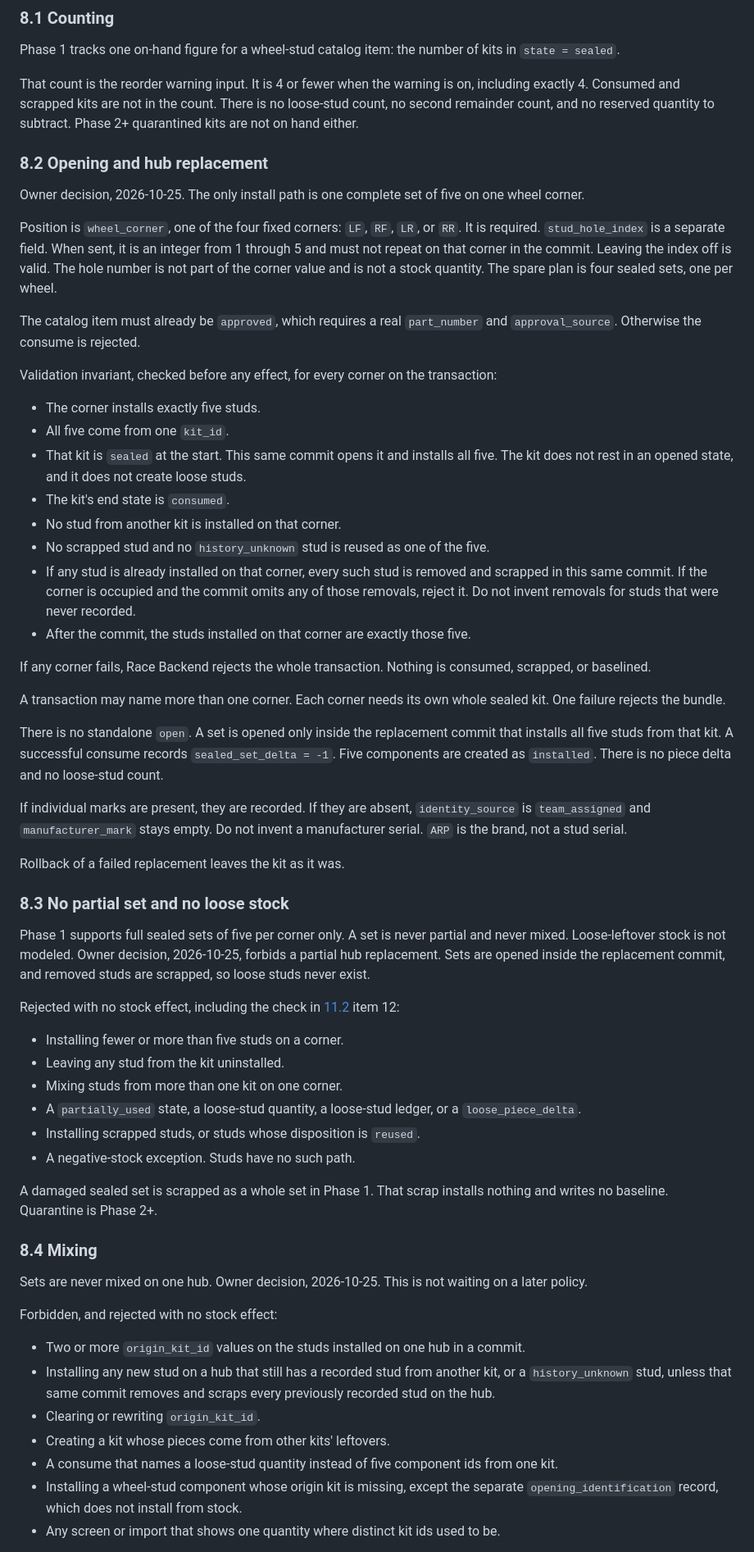
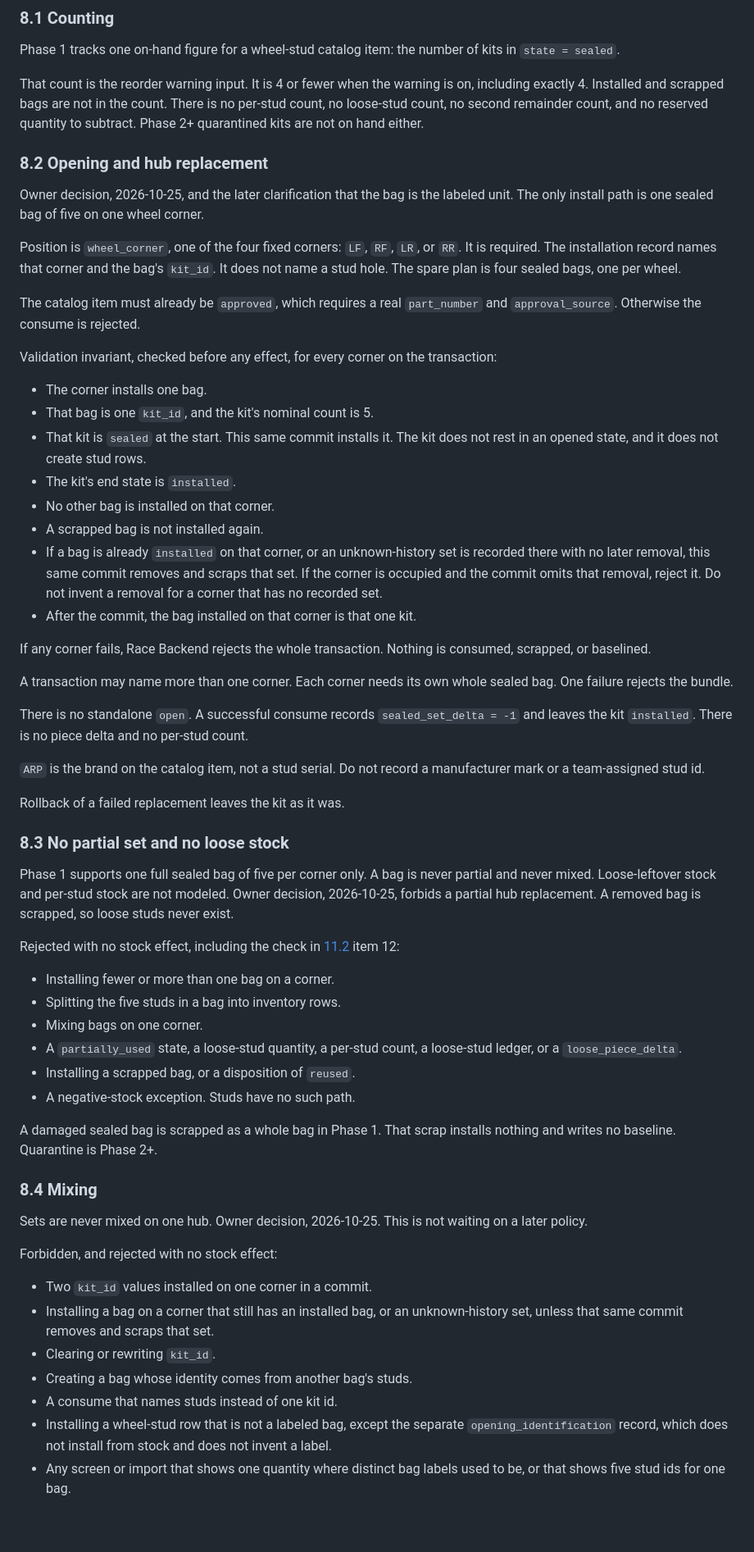
Before and after one commit to wilesy7404/Colt, a Markdown page: docs/specs/inventory.md, the part around one of its changes. Shown at 82% size. Drawn GitHub-style; blank space fills up the shorter version.

```diff
--- a/docs/specs/inventory.md
+++ b/docs/specs/inventory.md
@@ -758,51 +729,51 @@ Audit rows are append-only. A restore does not overwrite or destroy them. The pr
 
 Phase 1 tracks one on-hand figure for a wheel-stud catalog item: the number of kits in `state = sealed`.
 
-That count is the reorder warning input. It is 4 or fewer when the warning is on, including exactly 4. Consumed and scrapped kits are not in the count. There is no loose-stud count, no second remainder count, and no reserved quantity to subtract. Phase 2+ quarantined kits are not on hand either.
+That count is the reorder warning input. It is 4 or fewer when the warning is on, including exactly 4. Installed and scrapped bags are not in the count. There is no per-stud count, no loose-stud count, no second remainder count, and no reserved quantity to subtract. Phase 2+ quarantined kits are not on hand either.
 
 ### 8.2 Opening and hub replacement
 
-Owner decision, 2026-10-25. The only install path is one complete set of five on one wheel corner.
+Owner decision, 2026-10-25, and the later clarification that the bag is the labeled unit. The only install path is one sealed bag of five on one wheel corner.
 
-Position is `wheel_corner`, one of the four fixed corners: `LF`, `RF`, `LR`, or `RR`. It is required. `stud_hole_index` is a separate field. When sent, it is an integer from 1 through 5 and must not repeat on that corner in the commit. Leaving the index off is valid. The hole number is not part of the corner value and is not a stock quantity. The spare plan is four sealed sets, one per wheel.
+Position is `wheel_corner`, one of the four fixed corners: `LF`, `RF`, `LR`, or `RR`. It is required. The installation record names that corner and the bag's `kit_id`. It does not name a stud hole. The spare plan is four sealed bags, one per wheel.
 
 The catalog item must already be `approved`, which requires a real `part_number` and `approval_source`. Otherwise the consume is rejected.
 
 Validation invariant, checked before any effect, for every corner on the transaction:
 
-- The corner installs exactly five studs.
-- All five come from one `kit_id`.
-- That kit is `sealed` at the start. This same commit opens it and installs all five. The kit does not rest in an opened state, and it does not create loose studs.
-- The kit's end state is `consumed`.
-- No stud from another kit is installed on that corner.
-- No scrapped stud and no `history_unknown` stud is reused as one of the five.
-- If any stud is already installed on that corner, every such stud is removed and scrapped in this same commit. If the corner is occupied and the commit omits any of those removals, reject it. Do not invent removals for studs that were never recorded.
-- After the commit, the studs installed on that corner are exactly those five.
+- The corner installs one bag.
+- That bag is one `kit_id`, and the kit's nominal count is 5.
+- That kit is `sealed` at the start. This same commit installs it. The kit does not rest in an opened state, and it does not create stud rows.
+- The kit's end state is `installed`.
+- No other bag is installed on that corner.
+- A scrapped bag is not installed again.
+- If a bag is already `installed` on that corner, or an unknown-history set is recorded there with no later removal, this same commit removes and scraps that set. If the corner is occupied and the commit omits that removal, reject it. Do not invent a removal for a corner that has no recorded set.
+- After the commit, the bag installed on that corner is that one kit.
 
 If any corner fails, Race Backend rejects the whole transaction. Nothing is consumed, scrapped, or baselined.
 
-A transaction may name more than one corner. Each corner needs its own whole sealed kit. One failure rejects the bundle.
+A transaction may name more than one corner. Each corner needs its own whole sealed bag. One failure rejects the bundle.
 
-There is no standalone `open`. A set is opened only inside the replacement commit that installs all five studs from that kit. A successful consume records `sealed_set_delta = -1`. Five components are created as `installed`. There is no piece delta and no loose-stud count.
+There is no standalone `open`. A successful consume records `sealed_set_delta = -1` and leaves the kit `installed`. There is no piece delta and no per-stud count.
 
-If individual marks are present, they are recorded. If they are absent, `identity_source` is `team_assigned` and `manufacturer_mark` stays empty. Do not invent a manufacturer serial. `ARP` is the brand, not a stud serial.
+`ARP` is the brand on the catalog item, not a stud serial. Do not record a manufacturer mark or a team-assigned stud id.
 
 Rollback of a failed replacement leaves the kit as it was.
 
 ### 8.3 No partial set and no loose stock
 
-Phase 1 supports full sealed sets of five per corner only. A set is never partial and never mixed. Loose-leftover stock is not modeled. Owner decision, 2026-10-25, forbids a partial hub replacement. Sets are opened inside the replacement commit, and removed studs are scrapped, so loose studs never exist.
+Phase 1 supports one full sealed bag of five per corner only. A bag is never partial and never mixed. Loose-leftover stock and per-stud stock are not modeled. Owner decision, 2026-10-25, forbids a partial hub replacement. A removed bag is scrapped, so loose studs never exist.
 
 Rejected with no stock effect, including the check in [11.2](#112-validation-before-any-effect) item 12:
 
-- Installing fewer or more than five studs on a corner.
-- Leaving any stud from the kit uninstalled.
-- Mixing studs from more than one kit on one corner.
-- A `partially_used` state, a loose-stud quantity, a loose-stud ledger, or a `loose_piece_delta`.
-- Installing scrapped studs, or studs whose disposition is `reused`.
+- Installing fewer or more than one bag on a corner.
+- Splitting the five studs in a bag into inventory rows.
+- Mixing bags on one corner.
+- A `partially_used` state, a loose-stud quantity, a per-stud count, a loose-stud ledger, or a `loose_piece_delta`.
+- Installing a scrapped bag, or a disposition of `reused`.
 - A negative-stock exception. Studs have no such path.
 
-A damaged sealed set is scrapped as a whole set in Phase 1. That scrap installs nothing and writes no baseline. Quarantine is Phase 2+.
+A damaged sealed bag is scrapped as a whole bag in Phase 1. That scrap installs nothing and writes no baseline. Quarantine is Phase 2+.
 
 ### 8.4 Mixing
 
@@ -810,11 +781,11 @@ Sets are never mixed on one hub. Owner decision, 2026-10-25. This is not waiting
 
 Forbidden, and rejected with no stock effect:
 
-- Two or more `origin_kit_id` values on the studs installed on one hub in a commit.
-- Installing any new stud on a hub that still has a recorded stud from another kit, or a `history_unknown` stud, unless that same commit removes and scraps every previously recorded stud on the hub.
-- Clearing or rewriting `origin_kit_id`.
-- Creating a kit whose pieces come from other kits' leftovers.
-- A consume that names a loose-stud quantity instead of five component ids from one kit.
-- Installing a wheel-stud component whose origin kit is missing, except the separate `opening_identification` record, which does not install from stock.
-- Any screen or import that shows one quantity where distinct kit ids used to be.
+- Two `kit_id` values installed on one corner in a commit.
+- Installing a bag on a corner that still has an installed bag, or an unknown-history set, unless that same commit removes and scraps that set.
+- Clearing or rewriting `kit_id`.
+- Creating a bag whose identity comes from another bag's studs.
+- A consume that names studs instead of one kit id.
+- Installing a wheel-stud row that is not a labeled bag, except the separate `opening_identification` record, which does not install from stock and does not invent a label.
+- Any screen or import that shows one quantity where distinct bag labels used to be, or that shows five stud ids for one bag.
 
```
Also changed, not shown: other parts of docs/specs/inventory.md (+150 -179 lines).
